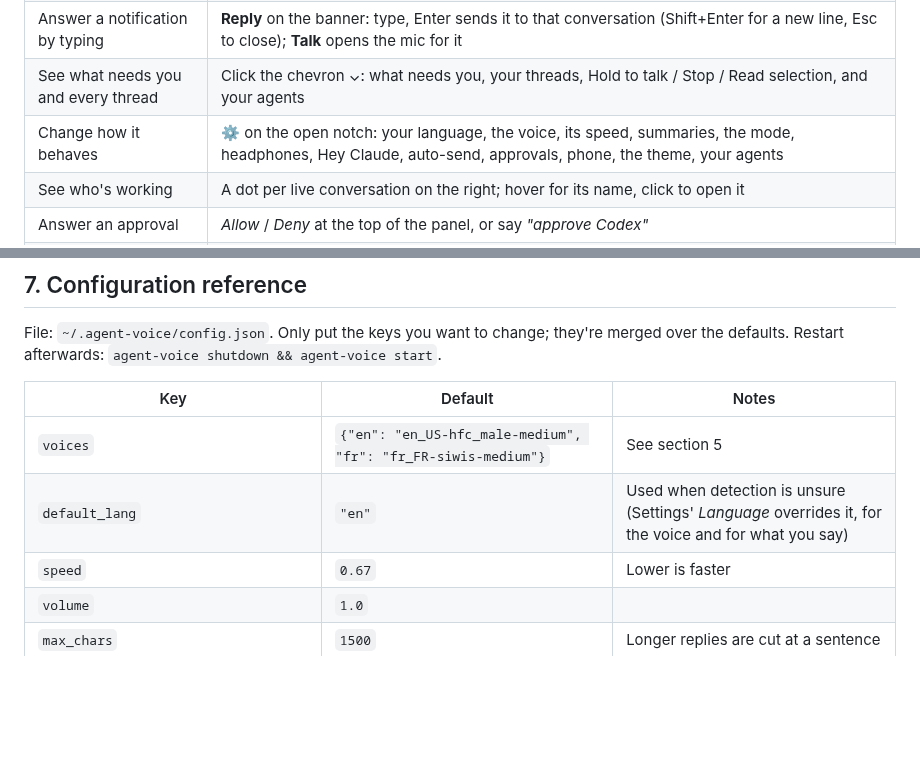
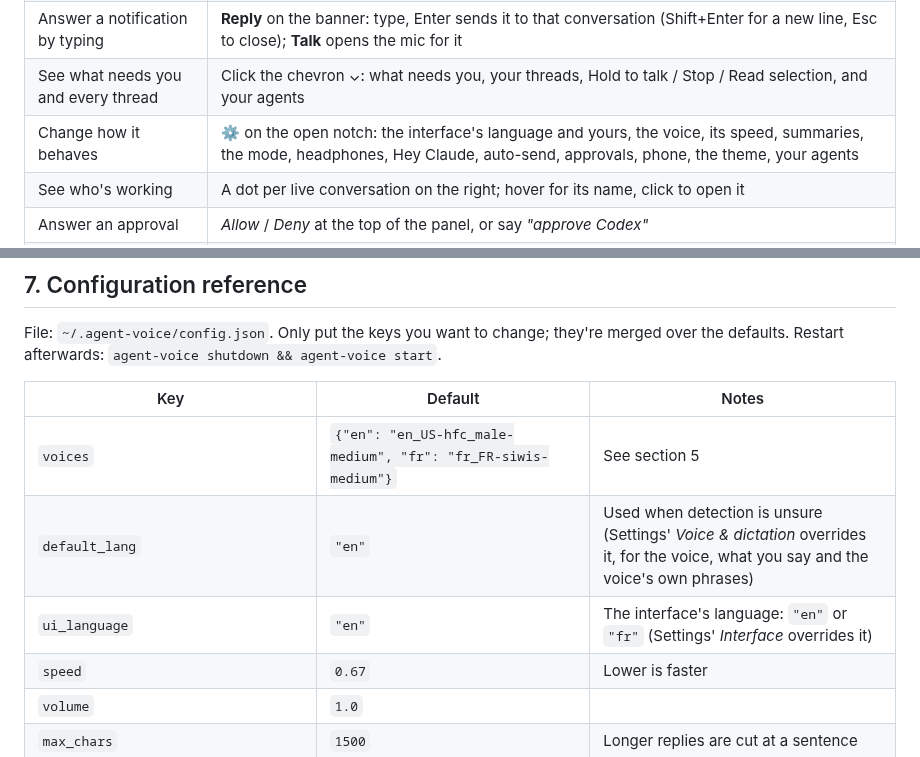
Before and after one commit to ElMastho/Agent-Voice, a Markdown page: docs/guide.md, 2 parts joined by grey strips. Drawn GitHub-style; blank space fills up the shorter version.

```diff
--- a/docs/guide.md
+++ b/docs/guide.md
@@ -251,7 +251,7 @@ Select text in any application and press **`Ctrl+Alt+R`**: it is read in the rig
 | Answer a conversation later, by voice or typing | Its thread row in the panel: 🎙️ talks to it (sent when you pause), ⌨️ opens a box to type to it |
 | Answer a notification by typing | **Reply** on the banner: type, Enter sends it to that conversation (Shift+Enter for a new line, Esc to close); **Talk** opens the mic for it |
 | See what needs you and every thread | Click the chevron ⌄: what needs you, your threads, Hold to talk / Stop / Read selection, and your agents |
-| Change how it behaves | ⚙ on the open notch: your language, the voice, its speed, summaries, the mode, headphones, Hey Claude, auto-send, approvals, phone, the theme, your agents |
+| Change how it behaves | ⚙ on the open notch: the interface's language and yours, the voice, its speed, summaries, the mode, headphones, Hey Claude, auto-send, approvals, phone, the theme, your agents |
 | See who's working | A dot per live conversation on the right; hover for its name, click to open it |
 | Answer an approval | *Allow* / *Deny* at the top of the panel, or say *"approve Codex"* |
 | Send files to a conversation | Drop them on the notch, or on a thread in the panel |
@@ -334,7 +334,8 @@ File: `~/.agent-voice/config.json`. Only put the keys you want to change; they'r
 | Key | Default | Notes |
 |---|---|---|
 | `voices` | `{"en": "en_US-hfc_male-medium", "fr": "fr_FR-siwis-medium"}` | See section 5 |
-| `default_lang` | `"en"` | Used when detection is unsure (Settings' *Language* overrides it, for the voice and for what you say) |
+| `default_lang` | `"en"` | Used when detection is unsure (Settings' *Voice & dictation* overrides it, for the voice, what you say and the voice's own phrases) |
+| `ui_language` | `"en"` | The interface's language: `"en"` or `"fr"` (Settings' *Interface* overrides it) |
 | `speed` | `0.67` | Lower is faster |
 | `volume` | `1.0` | |
 | `max_chars` | `1500` | Longer replies are cut at a sentence |
```
Also changed, not shown: AGENTS.md (+2 -1 lines), README.md (+1 -1 lines), docs/images/panel.jpg, 7 other files.
